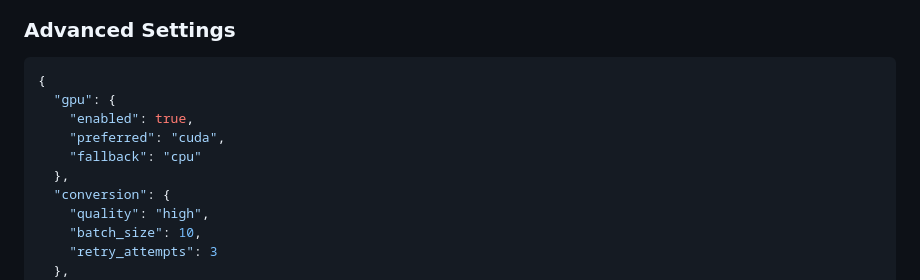
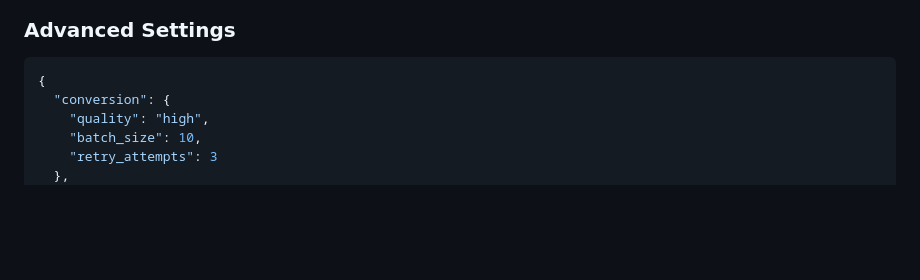
Before and after one commit to RohitPoul/Telegram-Sticker-Maker-And-Auto-Uploader, a Markdown page: README.md, the part around the change printed below. Rendered like a GitHub page; blank space fills up the shorter version.

Commit message:
docs: Update README with comprehensive project documentation and features - 14-09

````diff
--- a/README.md
+++ b/README.md
@@ -319,11 +315,6 @@ export STICKER_THEME=dark           # UI theme preference
 
 ```json
 {
-  "gpu": {
-    "enabled": true,
-    "preferred": "cuda",
-    "fallback": "cpu"
-  },
   "conversion": {
     "quality": "high",
     "batch_size": 10,
````
Also changed, not shown: other parts of README.md (+1 -5 lines).
